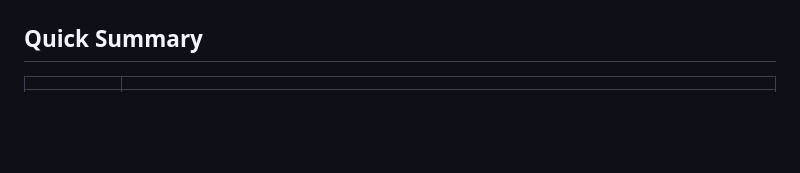
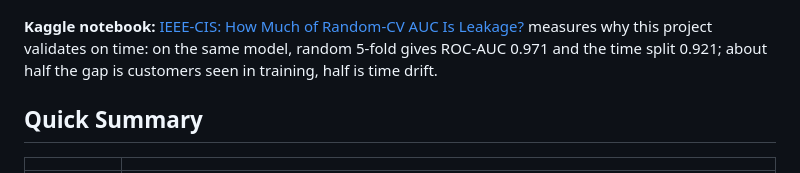
Before and after one commit to senanurcetin/ieee-fraud-detection-analytics, a Markdown page: README.md, the part around one of its changes. Rendered like a GitHub page; blank space fills up the shorter version.

Commit message:
README: link the Kaggle notebook built from this project
Co-Authored-By: Claude Opus 5.5 <noreply@anthropic.com>

```diff
--- a/README.md
+++ b/README.md
@@ -5,5 +6,7 @@
 ![Python](https://img.shields.io/badge/Python-3.11-blue)
 ![License](https://img.shields.io/badge/License-MIT-green)
+
+**Kaggle notebook:** [IEEE-CIS: How Much of Random-CV AUC Is Leakage?](https://www.kaggle.com/code/senanuretin/ieee-cis-how-much-of-random-cv-auc-is-leakage) measures why this project validates on time: on the same model, random 5-fold gives ROC-AUC 0.971 and the time split 0.921; about half the gap is customers seen in training, half is time drift.
 
 ## Quick Summary
 
```
Also changed, not shown: other parts of README.md (+1 -0 lines).
